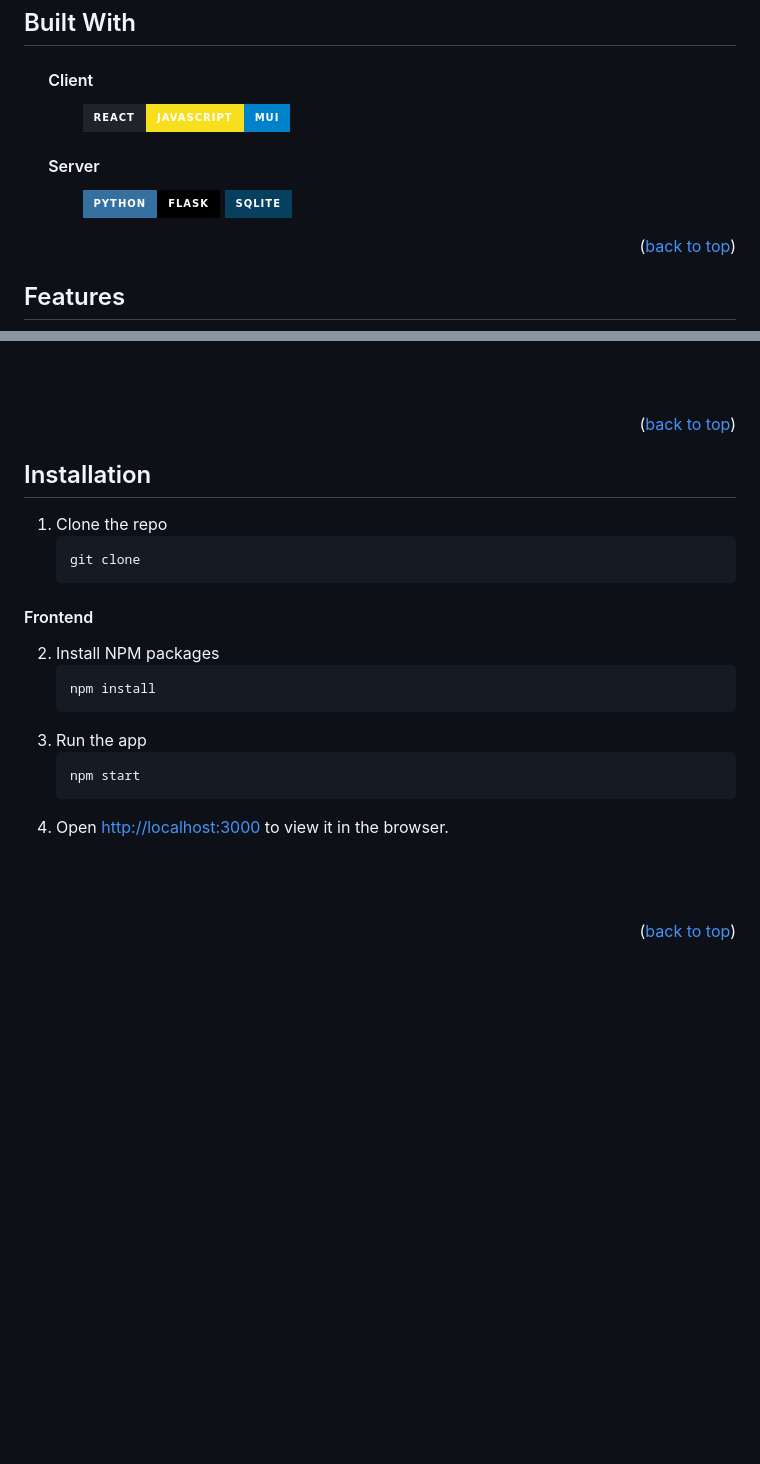
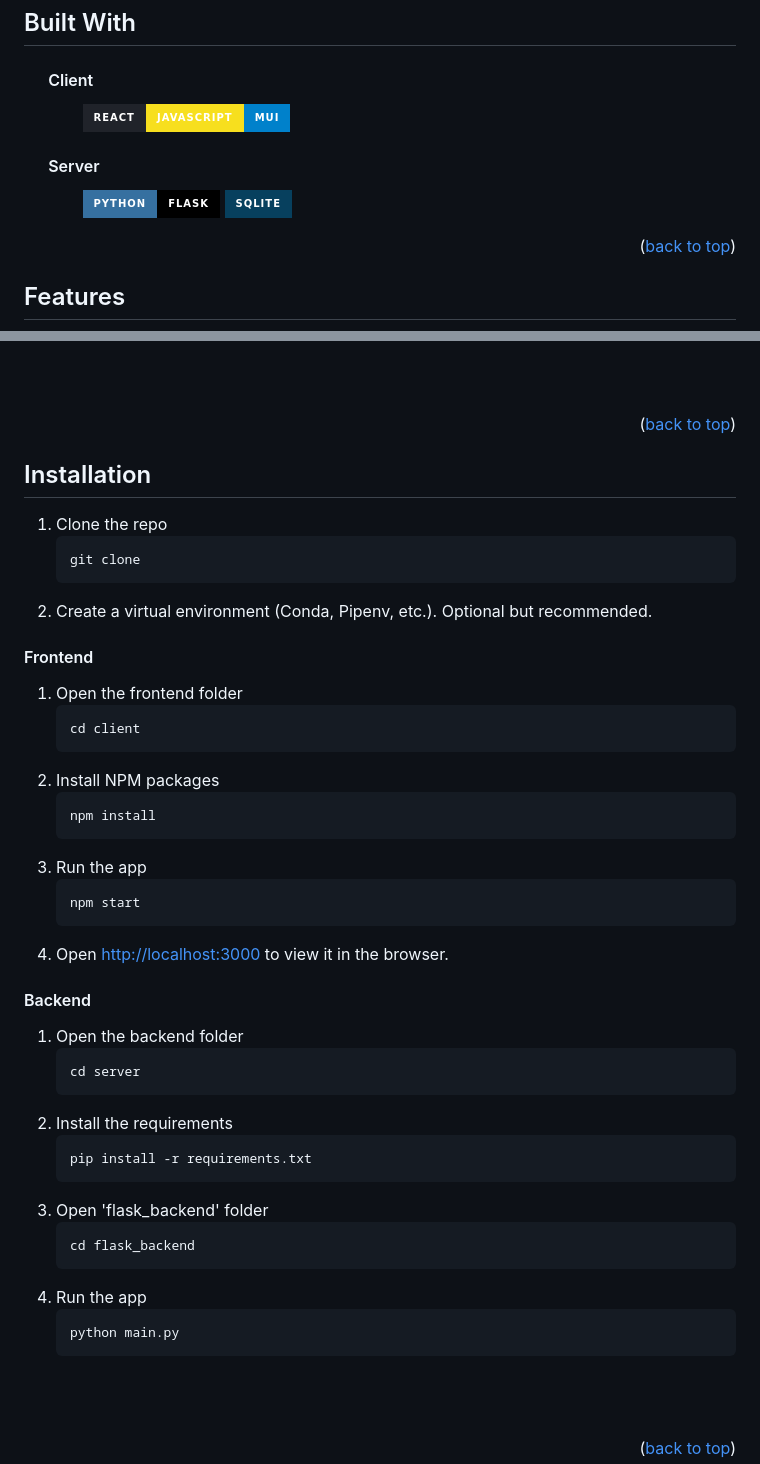
Before and after one commit to RisticDjordje/tasky-task-manager-webapp, a Markdown page: README.md, 2 parts joined by grey strips. Drawn GitHub-style; badges without logos; blank space fills up the shorter version.

````diff
--- a/README.md
+++ b/README.md
@@ -53,13 +53,12 @@
 ## Built With
 
 #### &nbsp;&nbsp;&nbsp;&nbsp;&nbsp;&nbsp;Client
-&nbsp;&nbsp;&nbsp;&nbsp;&nbsp;&nbsp;&nbsp;&nbsp;&nbsp;&nbsp;&nbsp;&nbsp;  ![React][React.js]![javascript][javascript]![MUI](https://img.shields.io/badge/MUI-%230081CB.svg?style=for-the-badge&logo=mui&logoColor=white)
 
+&nbsp;&nbsp;&nbsp;&nbsp;&nbsp;&nbsp;&nbsp;&nbsp;&nbsp;&nbsp;&nbsp;&nbsp; ![React][React.js]![javascript][javascript]![MUI](https://img.shields.io/badge/MUI-%230081CB.svg?style=for-the-badge&logo=mui&logoColor=white)
 
 #### &nbsp;&nbsp;&nbsp;&nbsp;&nbsp;&nbsp;Server
-&nbsp;&nbsp;&nbsp;&nbsp;&nbsp;&nbsp;&nbsp;&nbsp;&nbsp;&nbsp;&nbsp;&nbsp; ![Python](https://img.shields.io/badge/python-3670A0?style=for-the-badge&logo=python&logoColor=ffdd54)![Flask](https://img.shields.io/badge/flask-%23000.svg?style=for-the-badge&logo=flask&logoColor=white)	![SQLite](https://img.shields.io/badge/sqlite-%2307405e.svg?style=for-the-badge&logo=sqlite&logoColor=white)
 
-
+&nbsp;&nbsp;&nbsp;&nbsp;&nbsp;&nbsp;&nbsp;&nbsp;&nbsp;&nbsp;&nbsp;&nbsp; ![Python](https://img.shields.io/badge/python-3670A0?style=for-the-badge&logo=python&logoColor=ffdd54)![Flask](https://img.shields.io/badge/flask-%23000.svg?style=for-the-badge&logo=flask&logoColor=white) ![SQLite](https://img.shields.io/badge/sqlite-%2307405e.svg?style=for-the-badge&logo=sqlite&logoColor=white)
 
 <p align="right">(<a href="#readme-top">back to top</a>)</p>
 
@@ -86,26 +85,50 @@
 
 <p align="right">(<a href="#readme-top">back to top</a>)</p>
 
-
 <!-- INSTALLATION -->
 
 ## Installation
 
-
 1. Clone the repo
    ```sh
    git clone
-    ```
+   ```
+2. Create a virtual environment (Conda, Pipenv, etc.). Optional but recommended.
+
 #### Frontend
+
+1. Open the frontend folder
+   ```sh
+   cd client
+   ```
 2. Install NPM packages
-    ```sh
-    npm install
-    ```
+   ```sh
+   npm install
+   ```
 3. Run the app
-    ```sh
-    npm start
-    ```
+   ```sh
+   npm start
+   ```
 4. Open [http://localhost:3000](http://localhost:3000) to view it in the browser.
+
+#### Backend
+
+1. Open the backend folder
+   ```sh
+   cd server
+   ```
+2. Install the requirements
+   ```sh
+   pip install -r requirements.txt
+   ```
+3. Open 'flask_backend' folder
+   ```sh
+   cd flask_backend
+   ```
+4. Run the app
+   ```sh
+   python main.py
+   ```
 
 <br><br>
 
````
Also changed, not shown: other parts of README.md (+6 -9 lines).
